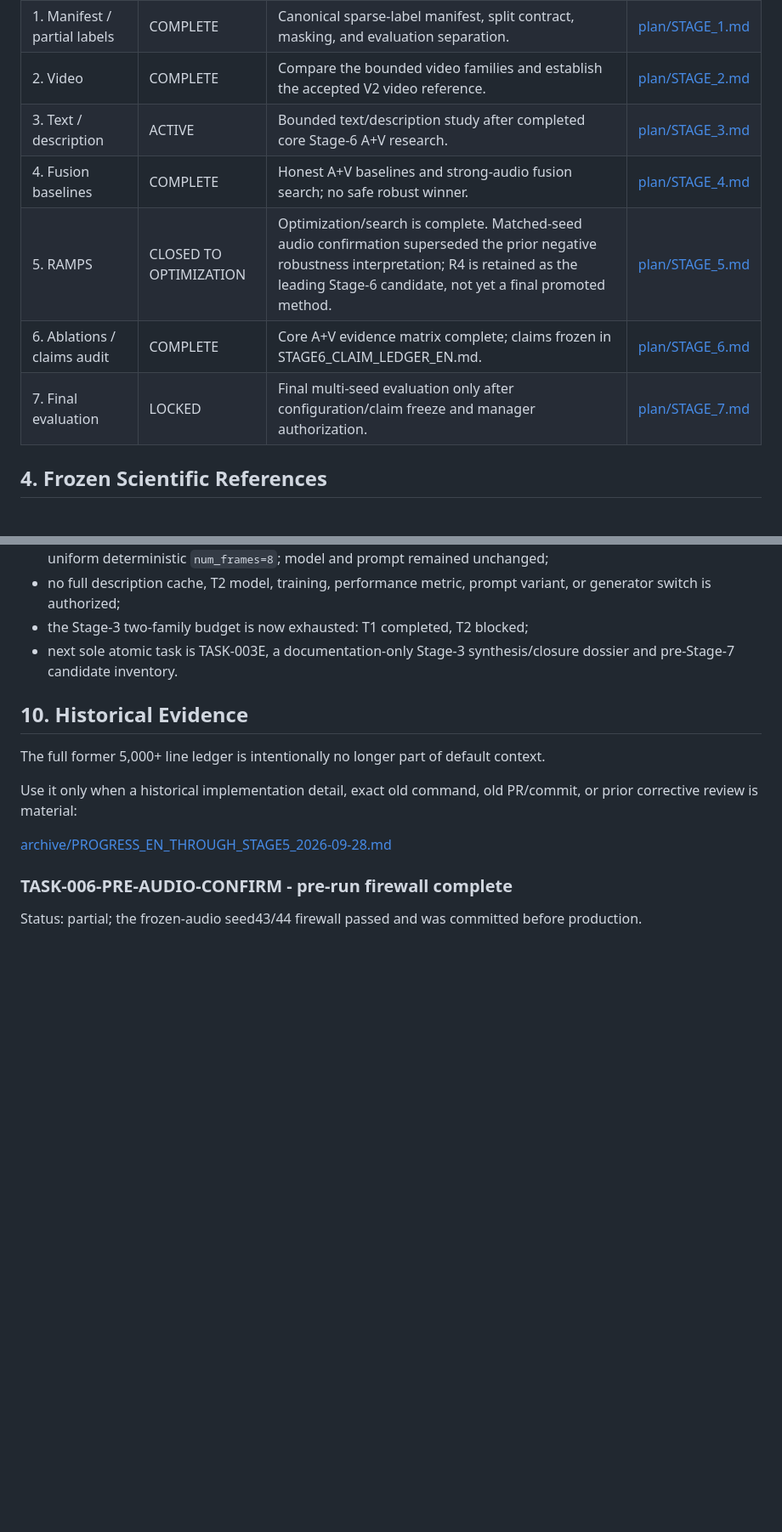
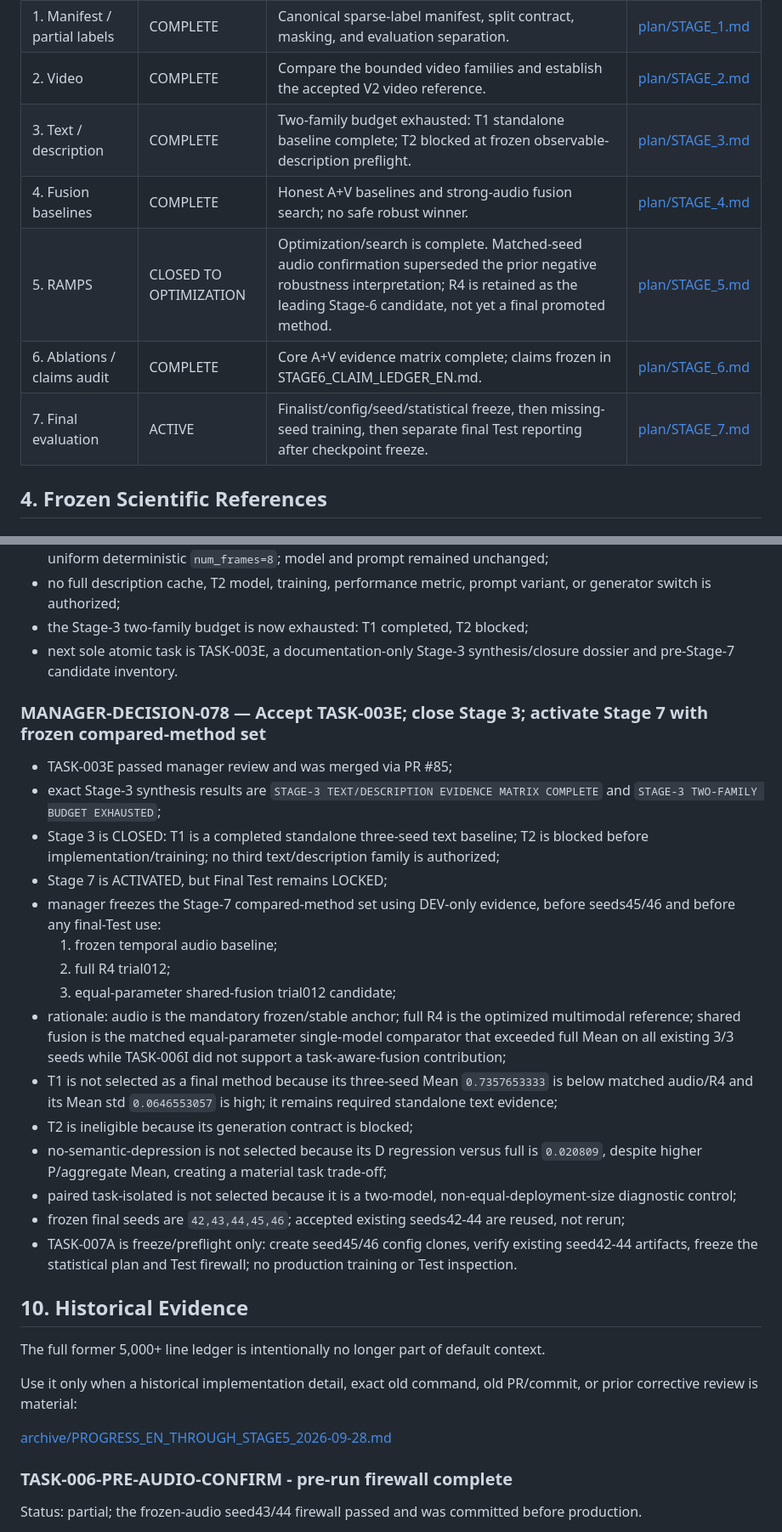
Before and after one commit to suslyash/WSM, a Markdown page: docs/PROGRESS_EN.md, 2 parts joined by grey strips. Shown at 85% size. Rendered like a GitHub page; blank space fills up the shorter version.

```diff
--- a/docs/PROGRESS_EN.md
+++ b/docs/PROGRESS_EN.md
@@ -46,11 +46,11 @@ Optional historical evidence:
 | 0. Reproducible base | COMPLETE | Freeze and validate the historical audio baseline and instrumentation contract. | [plan/STAGE_0.md](plan/STAGE_0.md) |
 | 1. Manifest / partial labels | COMPLETE | Canonical sparse-label manifest, split contract, masking, and evaluation separation. | [plan/STAGE_1.md](plan/STAGE_1.md) |
 | 2. Video | COMPLETE | Compare the bounded video families and establish the accepted V2 video reference. | [plan/STAGE_2.md](plan/STAGE_2.md) |
-| 3. Text / description | ACTIVE | Bounded text/description study after completed core Stage-6 A+V research. | [plan/STAGE_3.md](plan/STAGE_3.md) |
+| 3. Text / description | COMPLETE | Two-family budget exhausted: T1 standalone baseline complete; T2 blocked at frozen observable-description preflight. | [plan/STAGE_3.md](plan/STAGE_3.md) |
 | 4. Fusion baselines | COMPLETE | Honest A+V baselines and strong-audio fusion search; no safe robust winner. | [plan/STAGE_4.md](plan/STAGE_4.md) |
 | 5. RAMPS | CLOSED TO OPTIMIZATION | Optimization/search is complete. Matched-seed audio confirmation superseded the prior negative robustness interpretation; R4 is retained as the leading Stage-6 candidate, not yet a final promoted method. | [plan/STAGE_5.md](plan/STAGE_5.md) |
 | 6. Ablations / claims audit | COMPLETE | Core A+V evidence matrix complete; claims frozen in STAGE6_CLAIM_LEDGER_EN.md. | [plan/STAGE_6.md](plan/STAGE_6.md) |
-| 7. Final evaluation | LOCKED | Final multi-seed evaluation only after configuration/claim freeze and manager authorization. | [plan/STAGE_7.md](plan/STAGE_7.md) |
+| 7. Final evaluation | ACTIVE | Finalist/config/seed/statistical freeze, then missing-seed training, then separate final Test reporting after checkpoint freeze. | [plan/STAGE_7.md](plan/STAGE_7.md) |
 
 ## 4. Frozen Scientific References
 
@@ -468,6 +463,24 @@ Only recent state-changing decisions are repeated here; older decisions are in t
 - no full description cache, T2 model, training, performance metric, prompt variant, or generator switch is authorized;
 - the Stage-3 two-family budget is now exhausted: T1 completed, T2 blocked;
 - next sole atomic task is TASK-003E, a documentation-only Stage-3 synthesis/closure dossier and pre-Stage-7 candidate inventory.
+
+### MANAGER-DECISION-078 — Accept TASK-003E; close Stage 3; activate Stage 7 with frozen compared-method set
+
+- TASK-003E passed manager review and was merged via PR #85;
+- exact Stage-3 synthesis results are `STAGE-3 TEXT/DESCRIPTION EVIDENCE MATRIX COMPLETE` and `STAGE-3 TWO-FAMILY BUDGET EXHAUSTED`;
+- Stage 3 is CLOSED: T1 is a completed standalone three-seed text baseline; T2 is blocked before implementation/training; no third text/description family is authorized;
+- Stage 7 is ACTIVATED, but Final Test remains LOCKED;
+- manager freezes the Stage-7 compared-method set using DEV-only evidence, before seeds45/46 and before any final-Test use:
+  1. frozen temporal audio baseline;
+  2. full R4 trial012;
+  3. equal-parameter shared-fusion trial012 candidate;
+- rationale: audio is the mandatory frozen/stable anchor; full R4 is the optimized multimodal reference; shared fusion is the matched equal-parameter single-model comparator that exceeded full Mean on all existing 3/3 seeds while TASK-006I did not support a task-aware-fusion contribution;
+- T1 is not selected as a final method because its three-seed Mean `0.7357653333` is below matched audio/R4 and its Mean std `0.0646553057` is high; it remains required standalone text evidence;
+- T2 is ineligible because its generation contract is blocked;
+- no-semantic-depression is not selected because its D regression versus full is `0.020809`, despite higher P/aggregate Mean, creating a material task trade-off;
+- paired task-isolated is not selected because it is a two-model, non-equal-deployment-size diagnostic control;
+- frozen final seeds are `42,43,44,45,46`; accepted existing seeds42-44 are reused, not rerun;
+- TASK-007A is freeze/preflight only: create seed45/46 config clones, verify existing seed42-44 artifacts, freeze the statistical plan and Test firewall; no production training or Test inspection.
 
 ## 10. Historical Evidence
 
```
Also changed, not shown: other parts of docs/PROGRESS_EN.md (+18 -23 lines).
